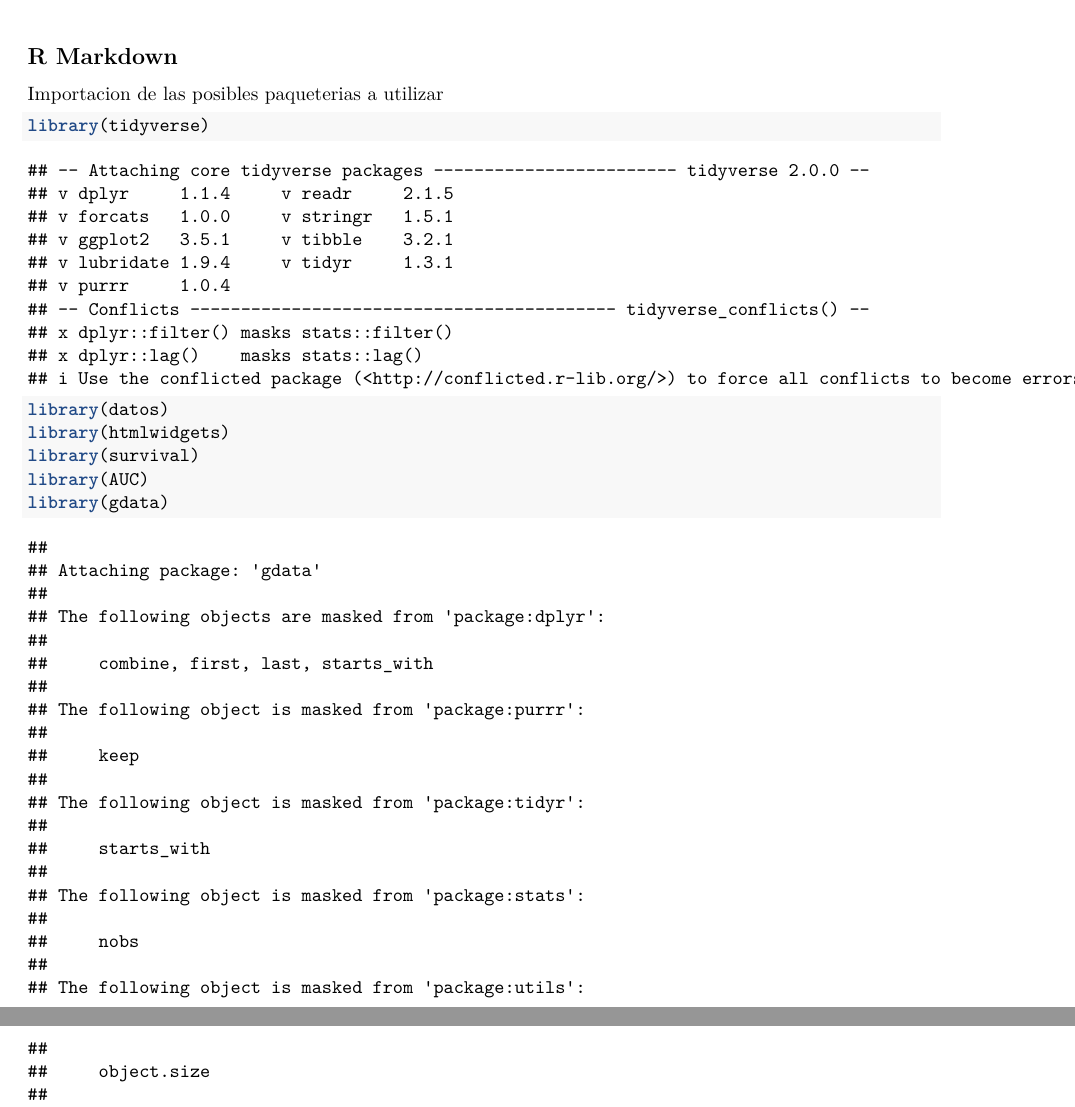
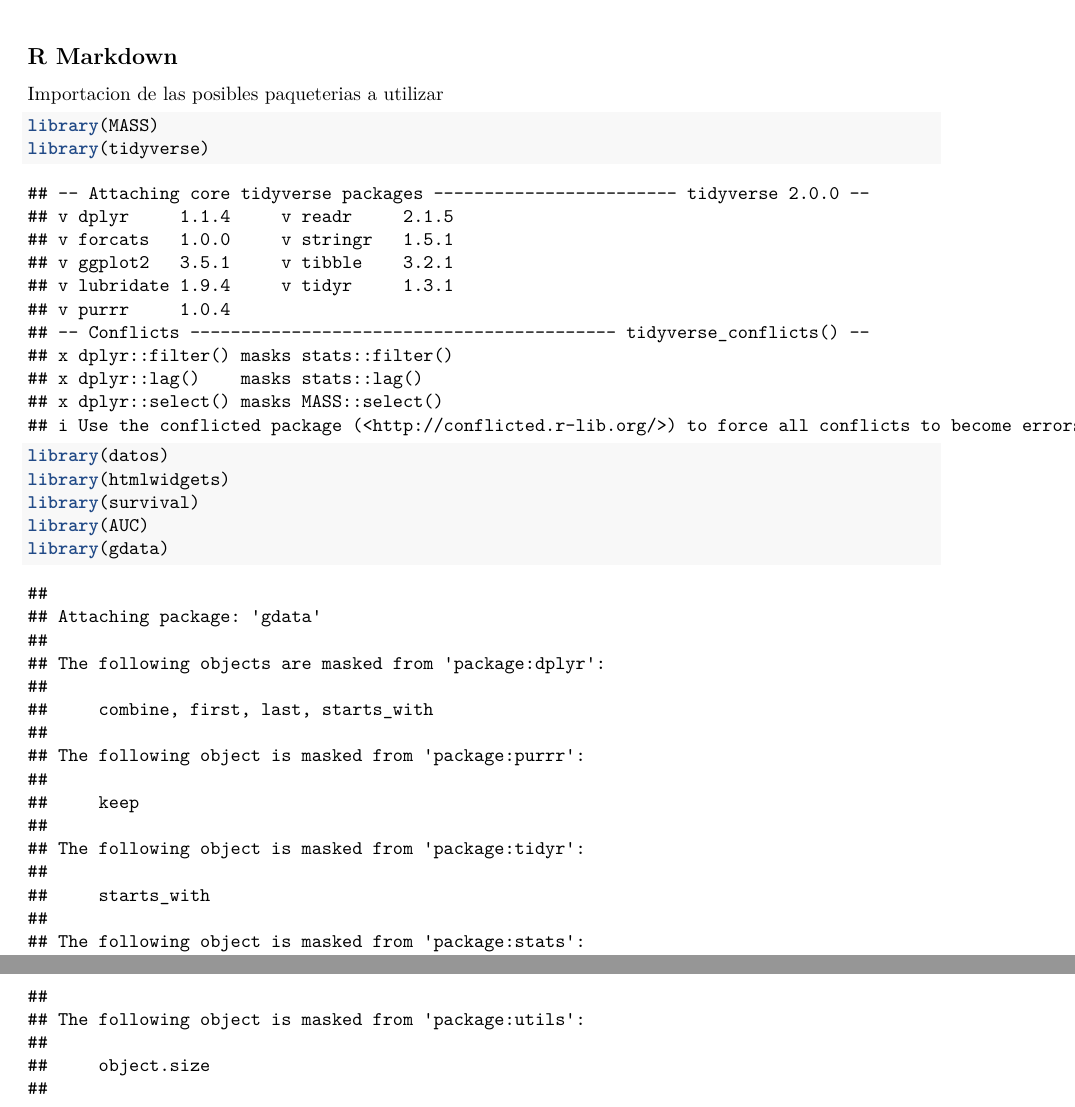
Before and after one commit to EAbarmel97/Proyecto_Final_Bayesiana, an R Markdown document (BD_Bayesiana.Rmd): two parts of pages 1 and 2 of 10, joined at a grey line, cut so that both start at the same text. Rendered offline with R 4.5, knitr and Pandoc, then LaTeX, with nearby package versions; some code elsewhere in the file could not run offline.

Commit message:
Commit test1
Agregue MASS

````diff
--- a/BD_Bayesiana.Rmd
+++ b/BD_Bayesiana.Rmd
@@ -19,7 +19,7 @@ knitr::opts_chunk$set(echo = TRUE)
 Importacion de las posibles paqueterias a utilizar
 
 ```{r}
-
+library(MASS)
 library(tidyverse)
 library(datos)
 library(htmlwidgets)
````
